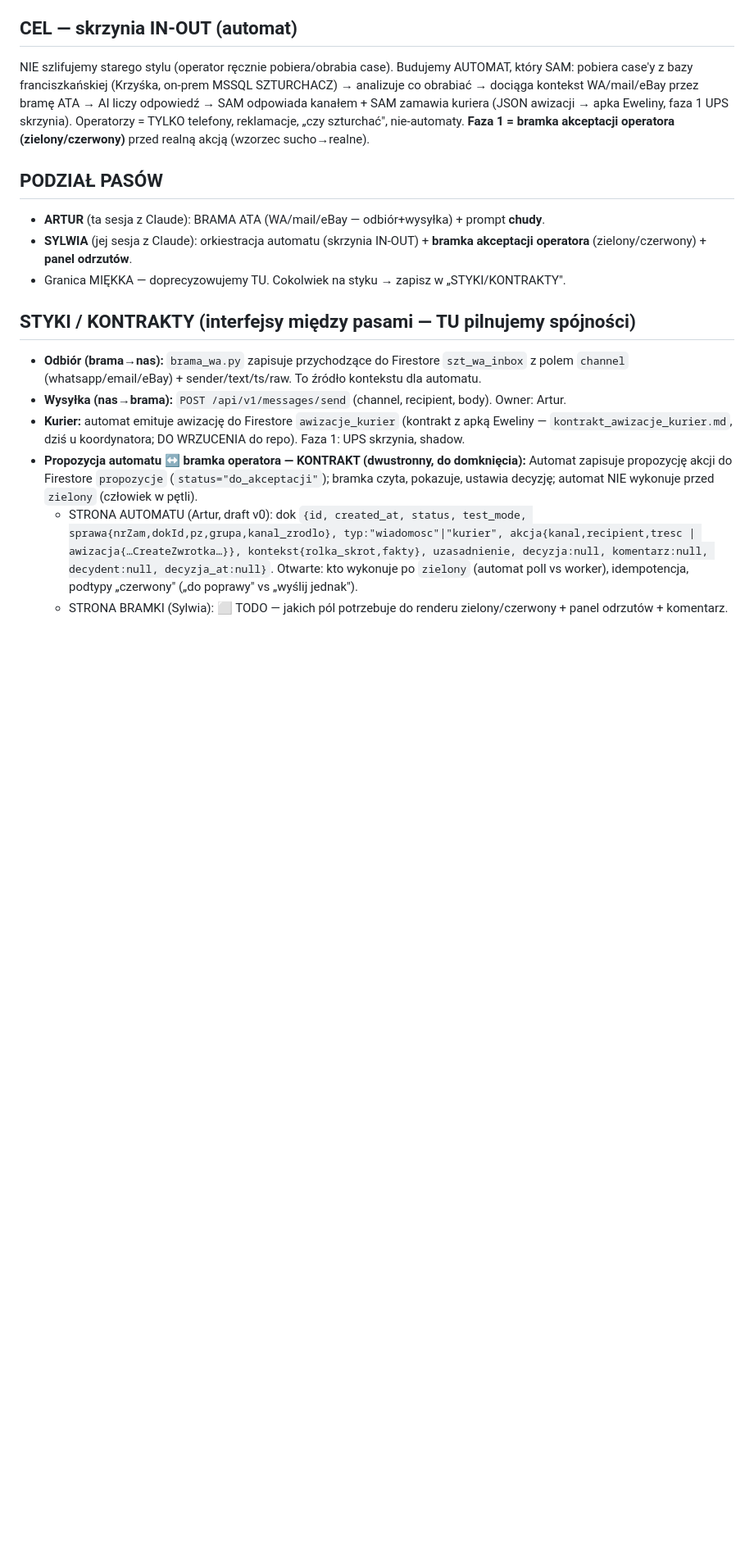
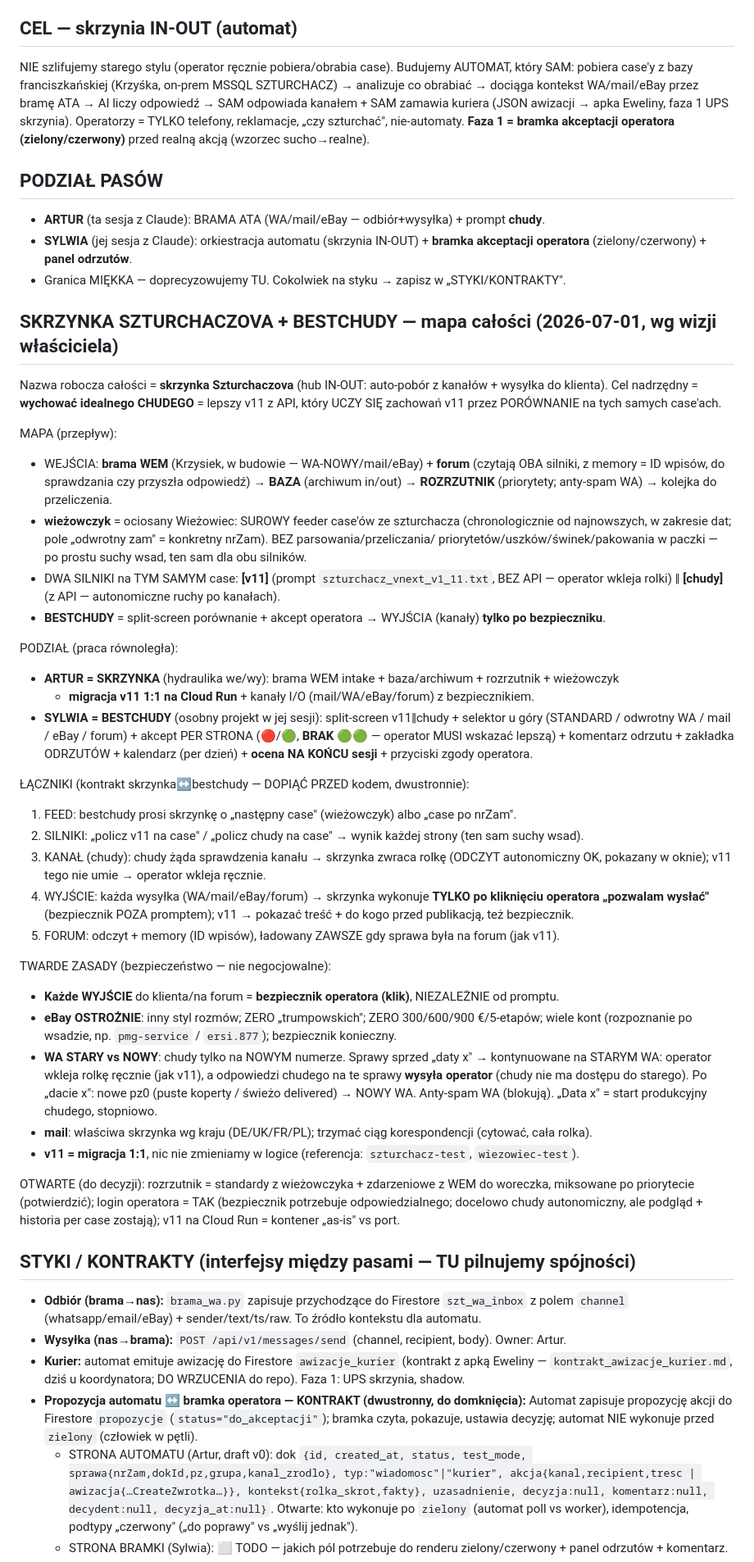
Before and after one commit to szturchaczysko-cpu/szturchacz-cloud, a Markdown page: COORDYNACJA.md, the part around the change. Shown at 82% size. GitHub-like rendering; blank space fills up the shorter version.

Commit message:
Plan-matka: skrzynka Szturchaczova + bestchudy (mapa, podzial Artur/Sylwia, laczniki, twarde zasady)
Co-Authored-By: Claude Opus 4.8 <noreply@anthropic.com>

```diff
--- a/COORDYNACJA.md
+++ b/COORDYNACJA.md
@@ -17,6 +17,54 @@ Operatorzy = TYLKO telefony, reklamacje, „czy szturchać", nie-automaty.
 - **SYLWIA** (jej sesja z Claude): orkiestracja automatu (skrzynia IN-OUT) + **bramka akceptacji
   operatora** (zielony/czerwony) + **panel odrzutów**.
 - Granica MIĘKKA — doprecyzowujemy TU. Cokolwiek na styku → zapisz w „STYKI/KONTRAKTY".
+
+## SKRZYNKA SZTURCHACZOVA + BESTCHUDY — mapa całości (2026-07-01, wg wizji właściciela)
+Nazwa robocza całości = **skrzynka Szturchaczova** (hub IN-OUT: auto-pobór z kanałów + wysyłka do klienta).
+Cel nadrzędny = **wychować idealnego CHUDEGO** = lepszy v11 z API, który UCZY SIĘ zachowań v11
+przez PORÓWNANIE na tych samych case'ach.
+
+MAPA (przepływ):
+- WEJŚCIA: **brama WEM** (Krzysiek, w budowie — WA-NOWY/mail/eBay) + **forum** (czytają OBA silniki,
+  z memory = ID wpisów, do sprawdzania czy przyszła odpowiedź) → **BAZA** (archiwum in/out) →
+  **ROZRZUTNIK** (priorytety; anty-spam WA) → kolejka do przeliczenia.
+- **wieżowczyk** = ociosany Wieżowiec: SUROWY feeder case'ów ze szturchacza (chronologicznie od
+  najnowszych, w zakresie dat; pole „odwrotny zam" = konkretny nrZam). BEZ parsowania/przeliczania/
+  priorytetów/uszków/świnek/pakowania w paczki — po prostu suchy wsad, ten sam dla obu silników.
+- DWA SILNIKI na TYM SAMYM case: **[v11]** (prompt `szturchacz_vnext_v1_11.txt`, BEZ API — operator
+  wkleja rolki) ‖ **[chudy]** (z API — autonomiczne ruchy po kanałach).
+- **BESTCHUDY** = split-screen porównanie + akcept operatora → WYJŚCIA (kanały) **tylko po bezpieczniku**.
+
+PODZIAŁ (praca równoległa):
+- **ARTUR = SKRZYNKA** (hydraulika we/wy): brama WEM intake + baza/archiwum + rozrzutnik + wieżowczyk
+  + **migracja v11 1:1 na Cloud Run** + kanały I/O (mail/WA/eBay/forum) z bezpiecznikiem.
+- **SYLWIA = BESTCHUDY** (osobny projekt w jej sesji): split-screen v11‖chudy + selektor u góry
+  (STANDARD / odwrotny WA / mail / eBay / forum) + akcept PER STRONA (🔴/🟢, **BRAK 🟢🟢** — operator
+  MUSI wskazać lepszą) + komentarz odrzutu + zakładka ODRZUTÓW + kalendarz (per dzień) + **ocena NA
+  KOŃCU sesji** + przyciski zgody operatora.
+
+ŁĄCZNIKI (kontrakt skrzynka↔bestchudy — DOPIĄĆ PRZED kodem, dwustronnie):
+1. FEED: bestchudy prosi skrzynkę o „następny case" (wieżowczyk) albo „case po nrZam".
+2. SILNIKI: „policz v11 na case" / „policz chudy na case" → wynik każdej strony (ten sam suchy wsad).
+3. KANAŁ (chudy): chudy żąda sprawdzenia kanału → skrzynka zwraca rolkę (ODCZYT autonomiczny OK,
+   pokazany w oknie); v11 tego nie umie → operator wkleja ręcznie.
+4. WYJŚCIE: każda wysyłka (WA/mail/eBay/forum) → skrzynka wykonuje **TYLKO po kliknięciu operatora
+   „pozwalam wysłać"** (bezpiecznik POZA promptem); v11 → pokazać treść + do kogo przed publikacją, też bezpiecznik.
+5. FORUM: odczyt + memory (ID wpisów), ładowany ZAWSZE gdy sprawa była na forum (jak v11).
+
+TWARDE ZASADY (bezpieczeństwo — nie negocjowalne):
+- **Każde WYJŚCIE** do klienta/na forum = **bezpiecznik operatora (klik)**, NIEZALEŻNIE od promptu.
+- **eBay OSTROŻNIE**: inny styl rozmów; ZERO „trumpowskich"; ZERO 300/600/900 €/5-etapów; wiele kont
+  (rozpoznanie po wsadzie, np. `pmg-service` / `ersi.877`); bezpiecznik konieczny.
+- **WA STARY vs NOWY**: chudy tylko na NOWYM numerze. Sprawy sprzed „daty x" → kontynuowane na STARYM
+  WA: operator wkleja rolkę ręcznie (jak v11), a odpowiedzi chudego na te sprawy **wysyła operator**
+  (chudy nie ma dostępu do starego). Po „dacie x": nowe pz0 (puste koperty / świeżo delivered) → NOWY WA.
+  Anty-spam WA (blokują). „Data x" = start produkcyjny chudego, stopniowo.
+- **mail**: właściwa skrzynka wg kraju (DE/UK/FR/PL); trzymać ciąg korespondencji (cytować, cała rolka).
+- **v11 = migracja 1:1**, nic nie zmieniamy w logice (referencja: `szturchacz-test`, `wiezowiec-test`).
+
+OTWARTE (do decyzji): rozrzutnik = standardy z wieżowczyka + zdarzeniowe z WEM do woreczka, miksowane
+po priorytecie (potwierdzić); login operatora = TAK (bezpiecznik potrzebuje odpowiedzialnego; docelowo
+chudy autonomiczny, ale podgląd + historia per case zostają); v11 na Cloud Run = kontener „as-is" vs port.
 
 ## STYKI / KONTRAKTY (interfejsy między pasami — TU pilnujemy spójności)
 - **Odbiór (brama→nas):** `brama_wa.py` zapisuje przychodzące do Firestore `szt_wa_inbox`
```
